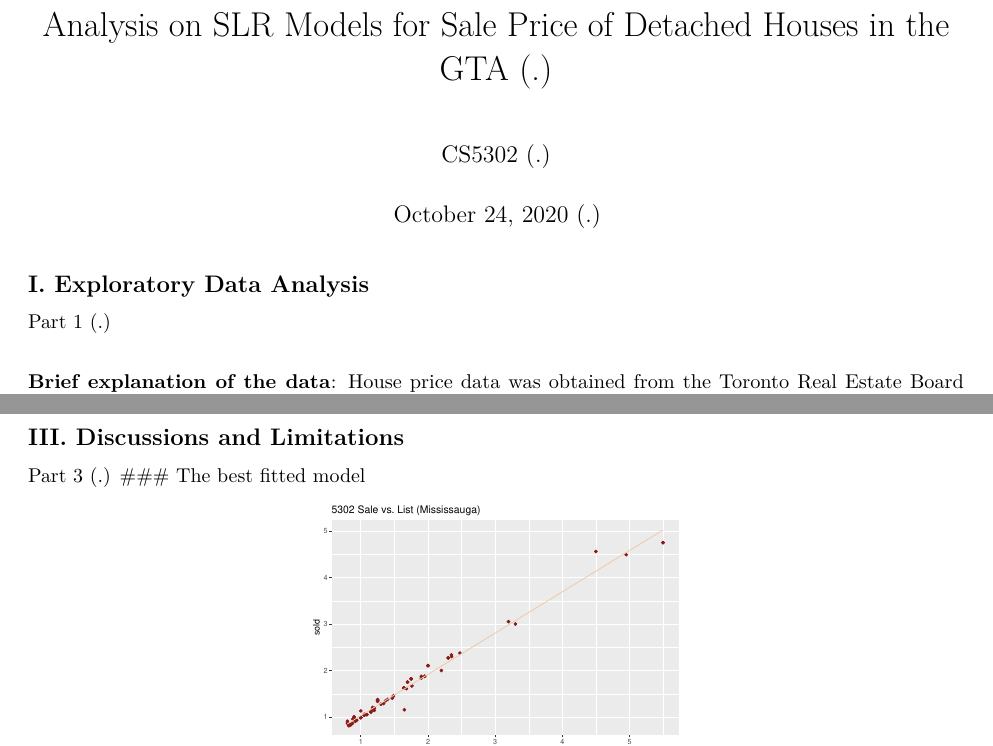
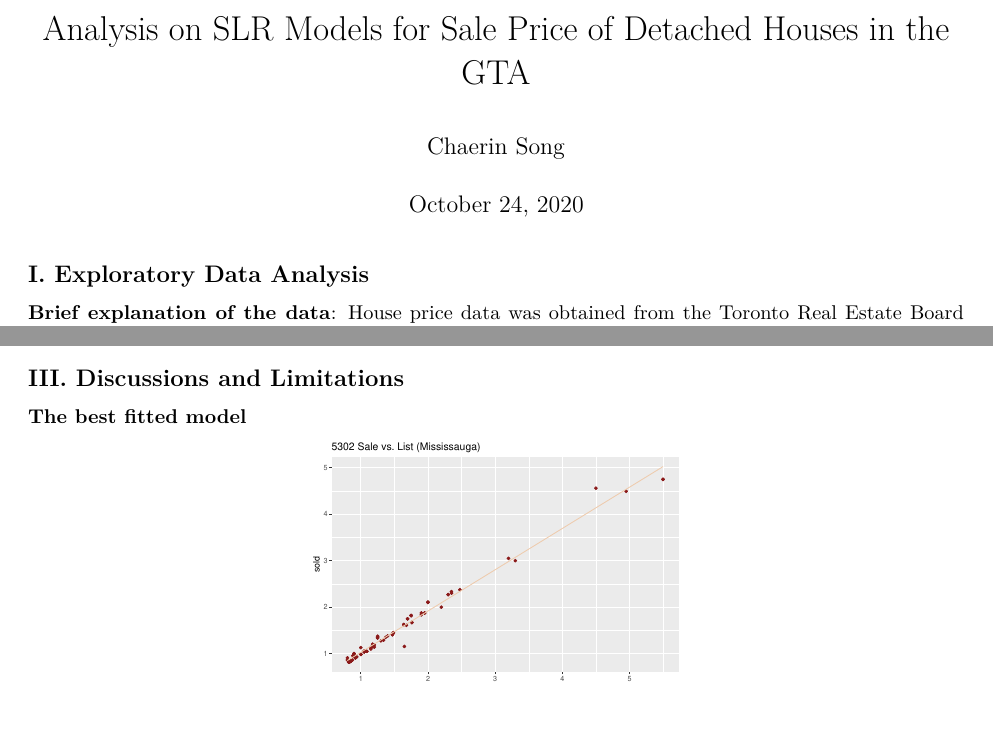
Before and after one commit to scr1104/House-Price-Regression-Analysis, an R Markdown document (A2_a20_RMForm.Rmd): two parts of pages 1 and 5 of 6 before the commit and two parts of pages 1 and 4 of 6 after it, joined at a grey line, cut so that both start at the same text, the shorter picture padded with empty space. Rendered offline with R 4.5, knitr and Pandoc, then LaTeX, with nearby package versions.

Commit message:
Update A2_a20_RMForm.Rmd

````diff
--- a/A2_a20_RMForm.Rmd
+++ b/A2_a20_RMForm.Rmd
@@ -1,7 +1,7 @@
 ---
-title: "Analysis on SLR Models for Sale Price of Detached Houses in the GTA (.)"
-author: "CS5302 (.)"
-date: "October 24, 2020 (.)"
+title: "Analysis on SLR Models for Sale Price of Detached Houses in the GTA"
+author: "Chaerin Song"
+date: "October 24, 2020"
 output:
   pdf_document: default
   html_document:
@@ -9,8 +9,6 @@ output:
 ---
 
 ## I. Exploratory Data Analysis
-
-Part 1 (.)\
 
 **Brief explanation of the data**: House price data was obtained from the
 Toronto Real Estate Board (TREB) on detached houses in the city of Toronto
@@ -259,7 +253,6 @@ two SLR models, we would first have to check for the equal variances.
 
 ## III. Discussions and Limitations
 
-Part 3 (.)
 ### The best fitted model
 
 ```{r, echo = FALSE, message=FALSE, out.width="40%", fig.align='center'}
````
Also changed, not shown: A2_a20_RMForm.Rmd (4 more changed lines).
